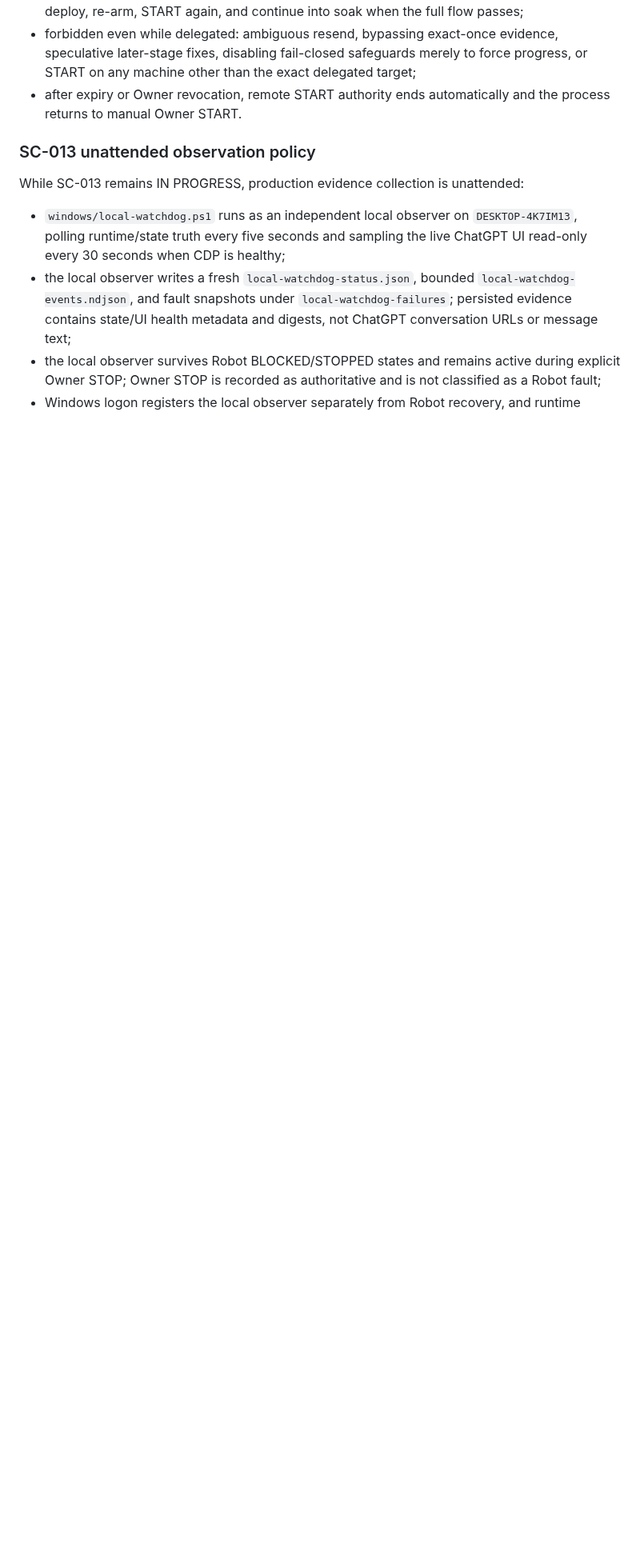
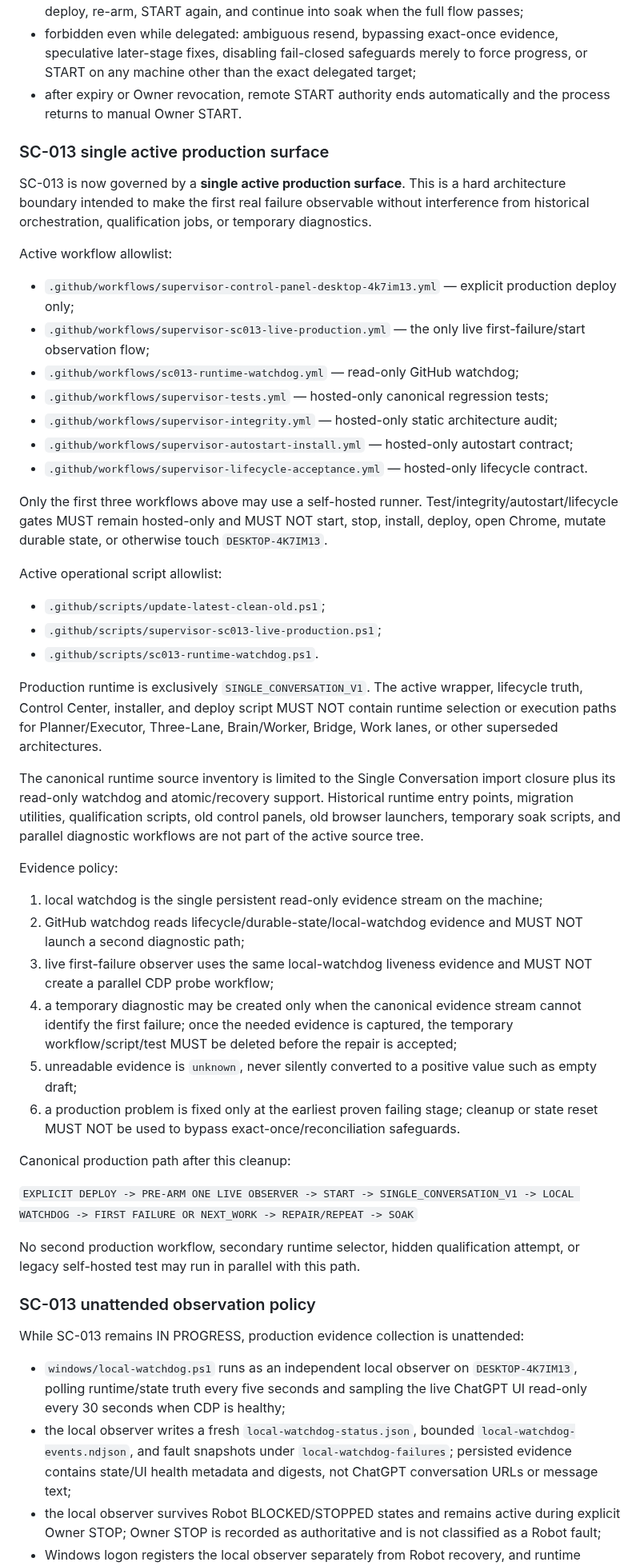
Before and after one commit to magasincoffee/magasin-supervisor, a Markdown page: SOURCE_OF_TRUTH.md, the part around one of its changes. Shown at 80% size. GitHub-like rendering; blank space fills up the shorter version.

Commit message:
docs(SC-013): canonize single active production surface

```diff
--- a/SOURCE_OF_TRUTH.md
+++ b/SOURCE_OF_TRUTH.md
@@ -733,6 +734,47 @@ Current Owner-delegated overnight stabilization authority:
 - forbidden even while delegated: ambiguous resend, bypassing exact-once evidence, speculative later-stage fixes, disabling fail-closed safeguards merely to force progress, or START on any machine other than the exact delegated target;
 - after expiry or Owner revocation, remote START authority ends automatically and the process returns to manual Owner START.
 
+### SC-013 single active production surface
+
+SC-013 is now governed by a **single active production surface**. This is a hard architecture boundary intended to make the first real failure observable without interference from historical orchestration, qualification jobs, or temporary diagnostics.
+
+Active workflow allowlist:
+
+- `.github/workflows/supervisor-control-panel-desktop-4k7im13.yml` — explicit production deploy only;
+- `.github/workflows/supervisor-sc013-live-production.yml` — the only live first-failure/start observation flow;
+- `.github/workflows/sc013-runtime-watchdog.yml` — read-only GitHub watchdog;
+- `.github/workflows/supervisor-tests.yml` — hosted-only canonical regression tests;
+- `.github/workflows/supervisor-integrity.yml` — hosted-only static architecture audit;
+- `.github/workflows/supervisor-autostart-install.yml` — hosted-only autostart contract;
+- `.github/workflows/supervisor-lifecycle-acceptance.yml` — hosted-only lifecycle contract.
+
+Only the first three workflows above may use a self-hosted runner. Test/integrity/autostart/lifecycle gates MUST remain hosted-only and MUST NOT start, stop, install, deploy, open Chrome, mutate durable state, or otherwise touch `DESKTOP-4K7IM13`.
+
+Active operational script allowlist:
+
+- `.github/scripts/update-latest-clean-old.ps1`;
+- `.github/scripts/supervisor-sc013-live-production.ps1`;
+- `.github/scripts/sc013-runtime-watchdog.ps1`.
+
+Production runtime is exclusively `SINGLE_CONVERSATION_V1`. The active wrapper, lifecycle truth, Control Center, installer, and deploy script MUST NOT contain runtime selection or execution paths for Planner/Executor, Three-Lane, Brain/Worker, Bridge, Work lanes, or other superseded architectures.
+
+The canonical runtime source inventory is limited to the Single Conversation import closure plus its read-only watchdog and atomic/recovery support. Historical runtime entry points, migration utilities, qualification scripts, old control panels, old browser launchers, temporary soak scripts, and parallel diagnostic workflows are not part of the active source tree.
+
+Evidence policy:
+
+1. local watchdog is the single persistent read-only evidence stream on the machine;
+2. GitHub watchdog reads lifecycle/durable-state/local-watchdog evidence and MUST NOT launch a second diagnostic path;
+3. live first-failure observer uses the same local-watchdog liveness evidence and MUST NOT create a parallel CDP probe workflow;
+4. a temporary diagnostic may be created only when the canonical evidence stream cannot identify the first failure; once the needed evidence is captured, the temporary workflow/script/test MUST be deleted before the repair is accepted;
+5. unreadable evidence is `unknown`, never silently converted to a positive value such as empty draft;
+6. a production problem is fixed only at the earliest proven failing stage; cleanup or state reset MUST NOT be used to bypass exact-once/reconciliation safeguards.
+
+Canonical production path after this cleanup:
+
+`EXPLICIT DEPLOY -> PRE-ARM ONE LIVE OBSERVER -> START -> SINGLE_CONVERSATION_V1 -> LOCAL WATCHDOG -> FIRST FAILURE OR NEXT_WORK -> REPAIR/REPEAT -> SOAK`
+
+No second production workflow, secondary runtime selector, hidden qualification attempt, or legacy self-hosted test may run in parallel with this path.
+
 ### SC-013 unattended observation policy
 
 While SC-013 remains IN PROGRESS, production evidence collection is unattended:
```
Also changed, not shown: other parts of SOURCE_OF_TRUTH.md (+1 -0 lines).
